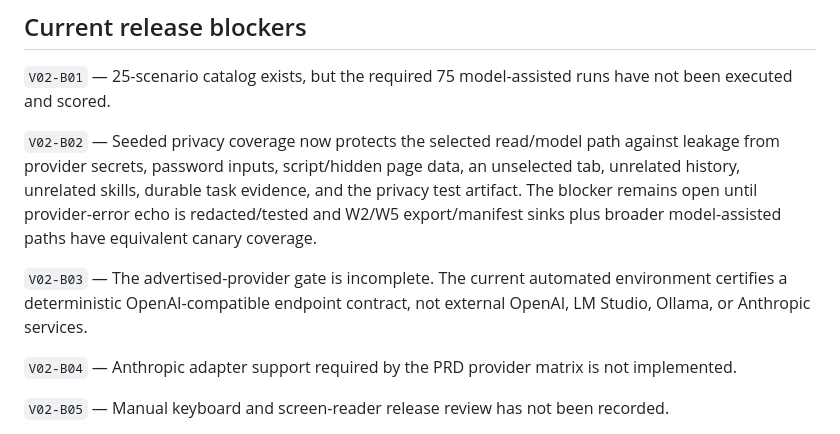
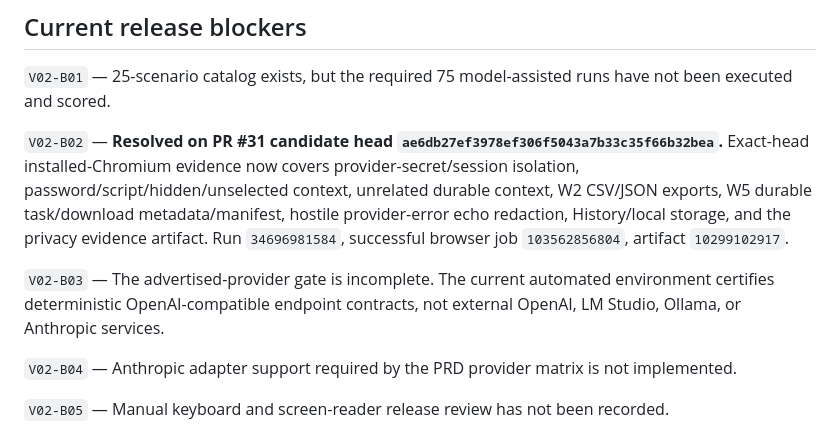
Before and after one commit to MrGPT007/BrowserCrew, a Markdown page: docs/RELEASE-EVIDENCE-v0.2.md, the part around one of its changes. GitHub-like rendering.

```diff
--- a/docs/RELEASE-EVIDENCE-v0.2.md
+++ b/docs/RELEASE-EVIDENCE-v0.2.md
@@ -32,9 +32,9 @@ Those runs prove representative controlled cases for W1–W5, including W3/W4/W5
 
 `V02-B01` — 25-scenario catalog exists, but the required 75 model-assisted runs have not been executed and scored.
 
-`V02-B02` — Seeded privacy coverage now protects the selected read/model path against leakage from provider secrets, password inputs, script/hidden page data, an unselected tab, unrelated history, unrelated skills, durable task evidence, and the privacy test artifact. The blocker remains open until provider-error echo is redacted/tested and W2/W5 export/manifest sinks plus broader model-assisted paths have equivalent canary coverage.
+`V02-B02` — **Resolved on PR #31 candidate head `ae6db27ef3978ef306f5043a7b33c35f66b32bea`.** Exact-head installed-Chromium evidence now covers provider-secret/session isolation, password/script/hidden/unselected context, unrelated durable context, W2 CSV/JSON exports, W5 durable task/download metadata/manifest, hostile provider-error echo redaction, History/local storage, and the privacy evidence artifact. Run `34696981584`, successful browser job `103562856804`, artifact `10299102917`.
 
-`V02-B03` — The advertised-provider gate is incomplete. The current automated environment certifies a deterministic OpenAI-compatible endpoint contract, not external OpenAI, LM Studio, Ollama, or Anthropic services.
+`V02-B03` — The advertised-provider gate is incomplete. The current automated environment certifies deterministic OpenAI-compatible endpoint contracts, not external OpenAI, LM Studio, Ollama, or Anthropic services.
 
 `V02-B04` — Anthropic adapter support required by the PRD provider matrix is not implemented.
 
```
Also changed, not shown: other parts of docs/RELEASE-EVIDENCE-v0.2.md (+9 -9 lines).
